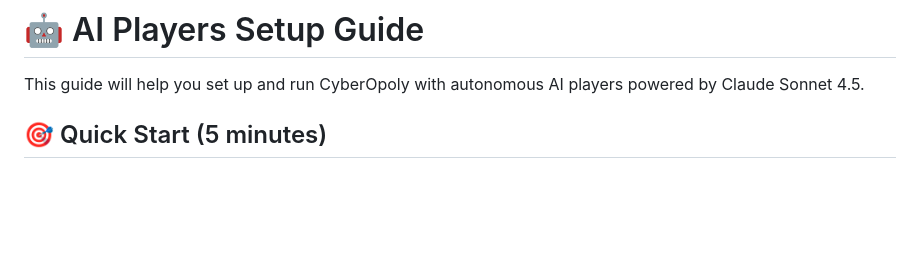
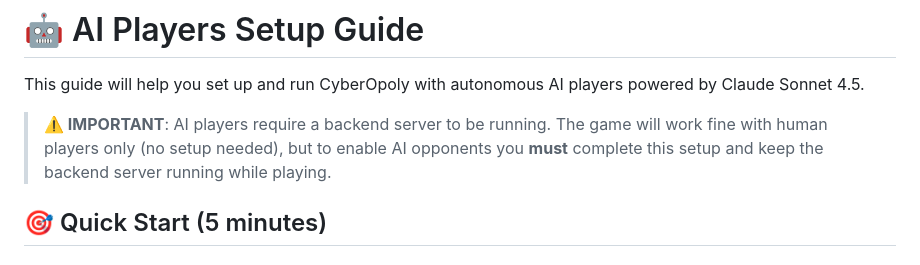
Before and after one commit to mosaic-design-system/cyberopoly, a Markdown page: AI_SETUP.md, the part around the change. Drawn GitHub-style; blank space fills up the shorter version.

```diff
--- a/AI_SETUP.md
+++ b/AI_SETUP.md
@@ -1,6 +1,8 @@
 # 🤖 AI Players Setup Guide
 
 This guide will help you set up and run CyberOpoly with autonomous AI players powered by Claude Sonnet 4.5.
+
+> **⚠️ IMPORTANT**: AI players require a backend server to be running. The game will work fine with human players only (no setup needed), but to enable AI opponents you **must** complete this setup and keep the backend server running while playing.
 
 ## 🎯 Quick Start (5 minutes)
 
```
Also changed, not shown: QUICKSTART.md (+15 -2 lines), README.md (+29 -3 lines).
